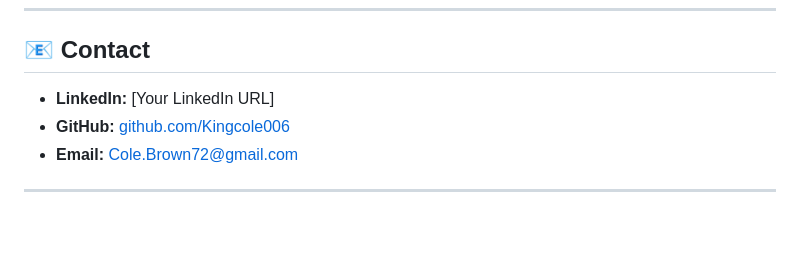
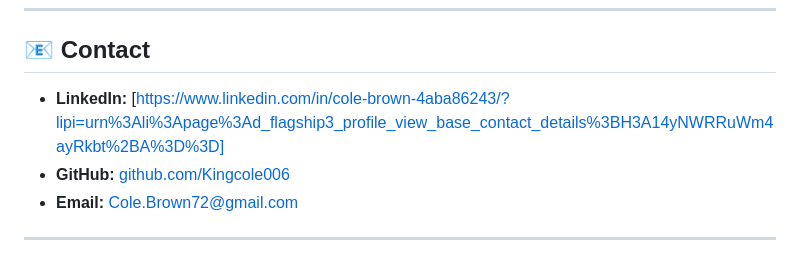
Before and after one commit to Kingcole006/qa-learning-portfolio, a Markdown page: README.md, the part around the change. Drawn GitHub-style; blank space fills up the shorter version.

```diff
--- a/README.md
+++ b/README.md
@@ -219,7 +219,7 @@ newman run data-driven-testing.json -e qa-env.json -d test-users.csv -r htmlextr
 
 ## 📧 Contact
 
-- **LinkedIn:** [Your LinkedIn URL]
+- **LinkedIn:** [https://www.linkedin.com/in/cole-brown-4aba86243/?lipi=urn%3Ali%3Apage%3Ad_flagship3_profile_view_base_contact_details%3BH3A14yNWRRuWm4ayRkbt%2BA%3D%3D]
 - **GitHub:** [github.com/Kingcole006](https://github.com/Kingcole006)
 - **Email:** Cole.Brown72@gmail.com
 
```
